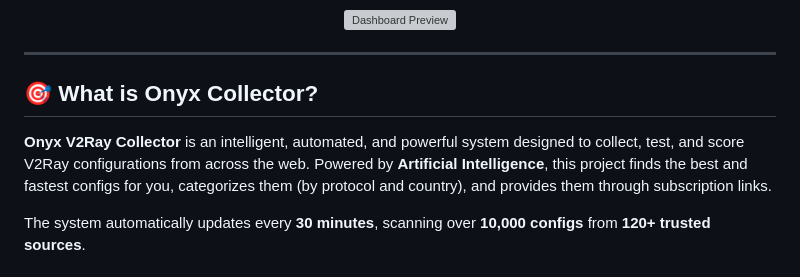
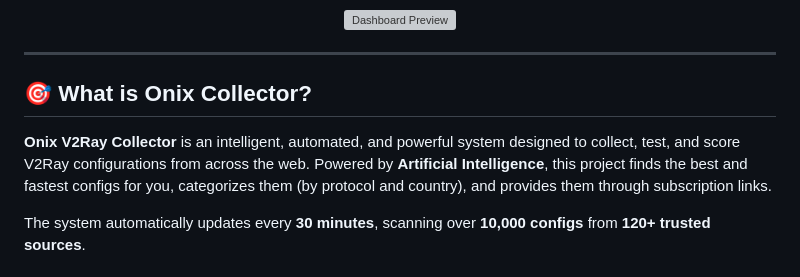
Before and after one commit to AhmadAkd/Onix-V2Ray-Collector, a Markdown page: README_EN.md, the part around the change. Rendered like a GitHub page; grey boxes are pictures that could not be loaded.

Commit message:
Fix typo in project name from 'Onyx' to 'Onix'
Signed-off-by: AhmadAkd <41107852+AhmadAkd@users.noreply.github.com>

```diff
--- a/README_EN.md
+++ b/README_EN.md
@@ -23,9 +23,9 @@
 
 ---
 
-## 🎯 **What is Onyx Collector?**
+## 🎯 **What is Onix Collector?**
 
-**Onyx V2Ray Collector** is an intelligent, automated, and powerful system designed to collect, test, and score V2Ray configurations from across the web. Powered by **Artificial Intelligence**, this project finds the best and fastest configs for you, categorizes them (by protocol and country), and provides them through subscription links.
+**Onix V2Ray Collector** is an intelligent, automated, and powerful system designed to collect, test, and score V2Ray configurations from across the web. Powered by **Artificial Intelligence**, this project finds the best and fastest configs for you, categorizes them (by protocol and country), and provides them through subscription links.
 
 The system automatically updates every **30 minutes**, scanning over **10,000 configs** from **120+ trusted sources**.
 
```
